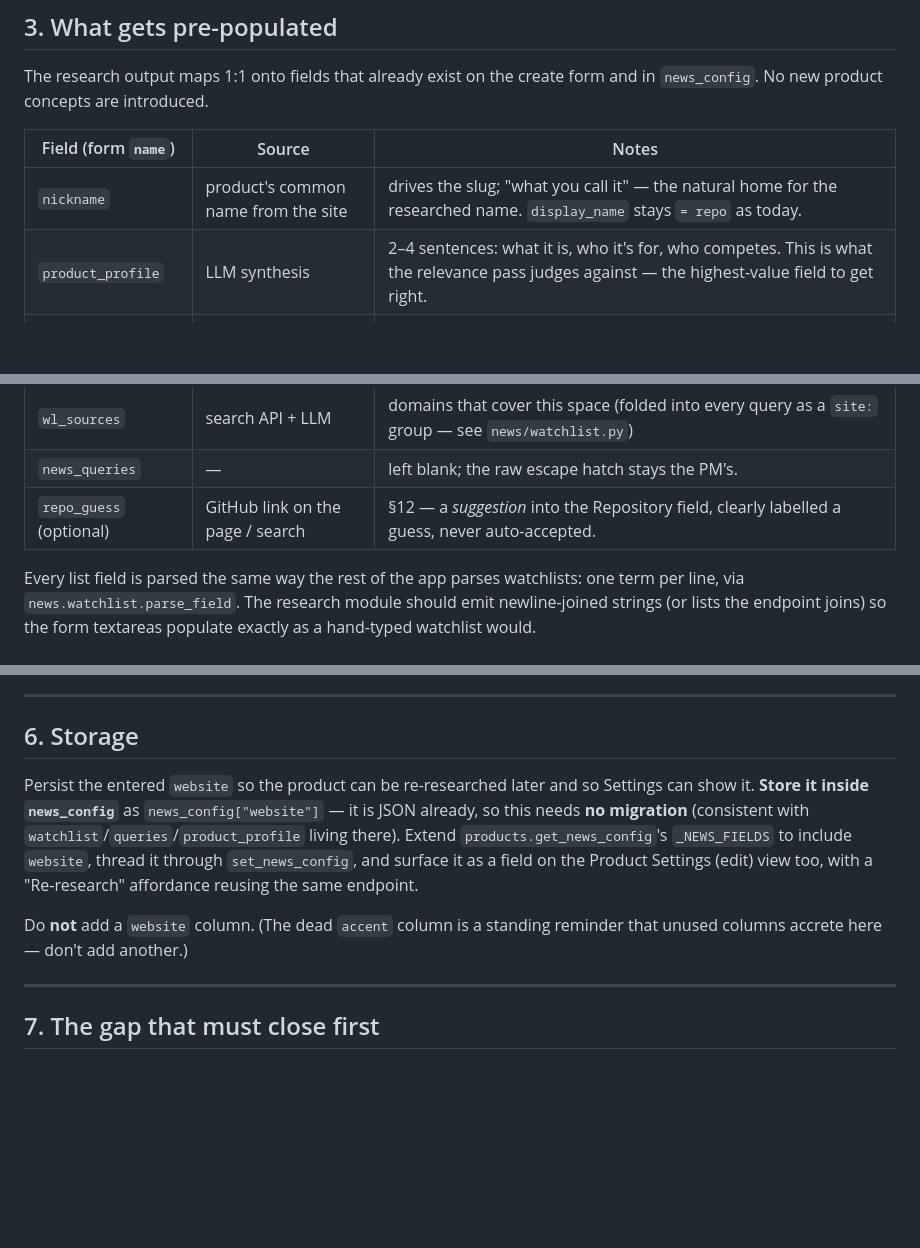
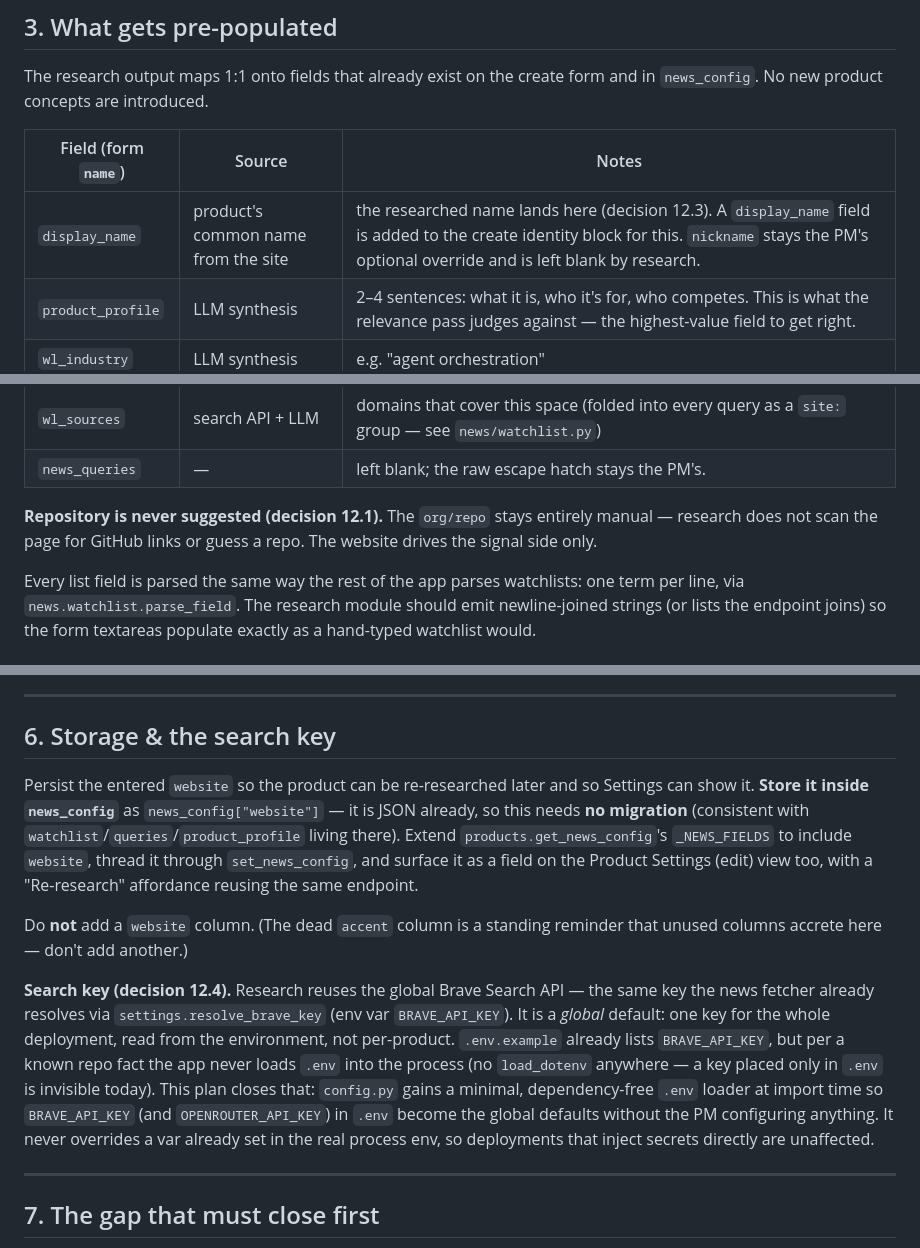
Before and after one commit to open-agentos/agentos-pmqs, a Markdown page: docs/build-spec-product-onboarding.md, 3 parts joined by grey strips. Rendered like a GitHub page; blank space fills up the shorter version.

```diff
--- a/docs/build-spec-product-onboarding.md
+++ b/docs/build-spec-product-onboarding.md
@@ -67,7 +68,7 @@ The research output maps 1:1 onto fields that already exist on the create form a
 
 | Field (form `name`) | Source | Notes |
 |---|---|---|
-| `nickname` | product's common name from the site | drives the slug; "what you call it" — the natural home for the researched name. `display_name` stays `= repo` as today. |
+| `display_name` | product's common name from the site | the researched name lands here (decision 12.3). A `display_name` field is added to the create identity block for this. `nickname` stays the PM's optional override and is left blank by research. |
 | `product_profile` | LLM synthesis | 2–4 sentences: what it is, who it's for, who competes. This is what the relevance pass judges against — the highest-value field to get right. |
 | `wl_industry` | LLM synthesis | e.g. "agent orchestration" |
 | `wl_keywords` | LLM synthesis | category/problem terms |
@@ -75,7 +76,8 @@ The research output maps 1:1 onto fields that already exist on the create form a
 | `wl_products` | search API + LLM | competing/adjacent product names |
 | `wl_sources` | search API + LLM | domains that cover this space (folded into every query as a `site:` group — see `news/watchlist.py`) |
 | `news_queries` | — | left blank; the raw escape hatch stays the PM's. |
-| `repo_guess` (optional) | GitHub link on the page / search | §12 — a *suggestion* into the Repository field, clearly labelled a guess, never auto-accepted. |
+
+**Repository is never suggested (decision 12.1).** The `org/repo` stays entirely manual — research does not scan the page for GitHub links or guess a repo. The website drives the signal side only.
 
 Every list field is parsed the same way the rest of the app parses watchlists: one term per line, via `news.watchlist.parse_field`. The research module should emit newline-joined strings (or lists the endpoint joins) so the form textareas populate exactly as a hand-typed watchlist would.
 
@@ -135,11 +137,13 @@ This is the "collect enough from the site to query the search API" step the feat
 
 ---
 
-## 6. Storage
+## 6. Storage & the search key
 
 Persist the entered `website` so the product can be re-researched later and so Settings can show it. **Store it inside `news_config`** as `news_config["website"]` — it is JSON already, so this needs **no migration** (consistent with `watchlist`/`queries`/`product_profile` living there). Extend `products.get_news_config`'s `_NEWS_FIELDS` to include `website`, thread it through `set_news_config`, and surface it as a field on the Product Settings (edit) view too, with a "Re-research" affordance reusing the same endpoint.
 
 Do **not** add a `website` column. (The dead `accent` column is a standing reminder that unused columns accrete here — don't add another.)
+
+**Search key (decision 12.4).** Research reuses the global Brave Search API — the same key the news fetcher already resolves via `settings.resolve_brave_key` (env var `BRAVE_API_KEY`). It is a *global* default: one key for the whole deployment, read from the environment, not per-product. `.env.example` already lists `BRAVE_API_KEY`, but per a known repo fact the app never loads `.env` into the process (no `load_dotenv` anywhere — a key placed only in `.env` is invisible today). This plan closes that: `config.py` gains a minimal, dependency-free `.env` loader at import time so `BRAVE_API_KEY` (and `OPENROUTER_API_KEY`) in `.env` become the global defaults without the PM configuring anything. It never overrides a var already set in the real process env, so deployments that inject secrets directly are unaffected.
 
 ---
 
```
Also changed, not shown: other parts of docs/build-spec-product-onboarding.md (+11 -10 lines).
